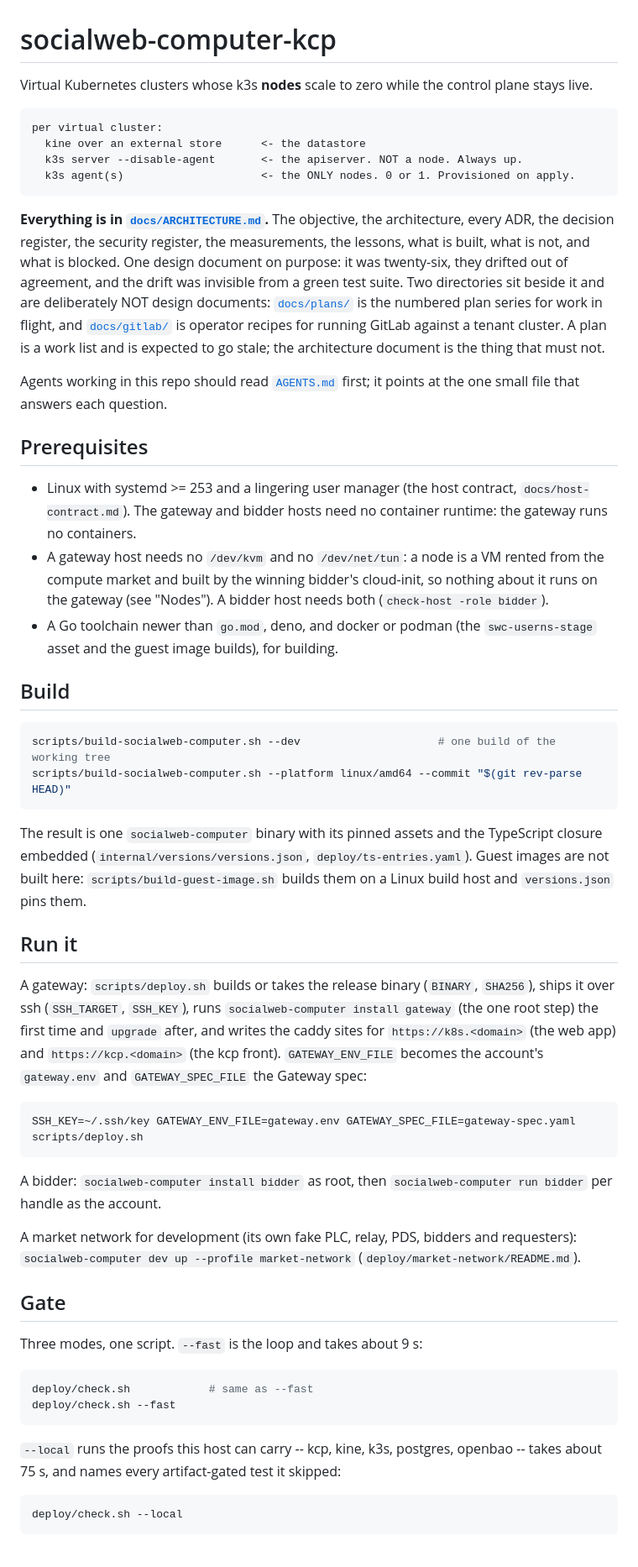
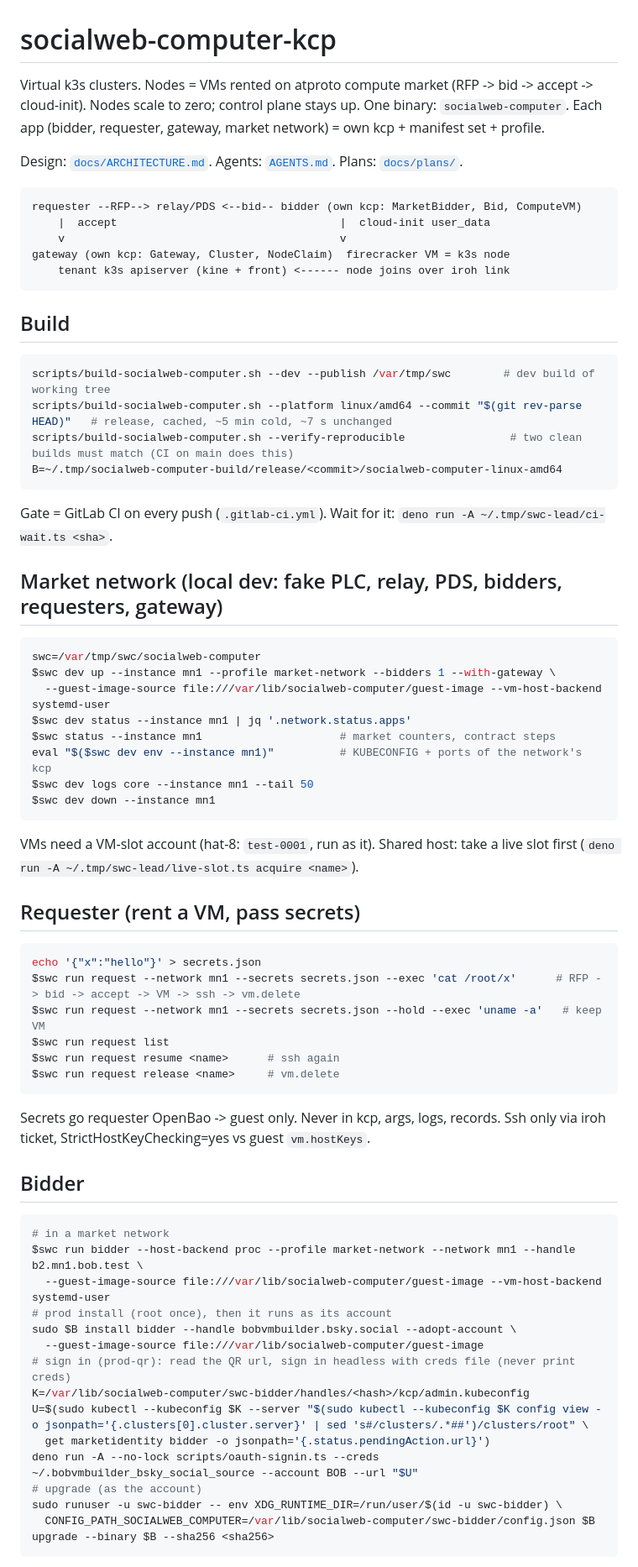
Before and after one commit to publicdomainrelay/kcp-vm, a Markdown page: README.md, the part around one of its changes. Shown at 84% size. GitHub-like rendering.

````diff
--- a/README.md
+++ b/README.md
@@ -1,70 +1,72 @@
 # socialweb-computer-kcp
 
-Virtual Kubernetes clusters whose k3s **nodes** scale to zero while the control plane stays live.
+Virtual k3s clusters. Nodes = VMs rented on atproto compute market (RFP -> bid -> accept -> cloud-init). Nodes scale to zero; control plane stays up. One binary: `socialweb-computer`. Each app (bidder, requester, gateway, market network) = own kcp + manifest set + profile.
+
+Design: [`docs/ARCHITECTURE.md`](docs/ARCHITECTURE.md). Agents: [`AGENTS.md`](AGENTS.md). Plans: [`docs/plans/`](docs/plans/).
 
 ```
-per virtual cluster:
-  kine over an external store      <- the datastore
-  k3s server --disable-agent       <- the apiserver. NOT a node. Always up.
-  k3s agent(s)                     <- the ONLY nodes. 0 or 1. Provisioned on apply.
+requester --RFP--> relay/PDS <--bid-- bidder (own kcp: MarketBidder, Bid, ComputeVM)
+    |  accept                                  |  cloud-init user_data
+    v                                          v
+gateway (own kcp: Gateway, Cluster, NodeClaim)  firecracker VM = k3s node
+    tenant k3s apiserver (kine + front) <------ node joins over iroh link
 ```
-
-**Everything is in [`docs/ARCHITECTURE.md`](docs/ARCHITECTURE.md).** The objective, the architecture, every ADR, the decision register, the security register, the measurements, the lessons, what is built, what is not, and what is blocked. One design document on purpose: it was twenty-six, they drifted out of agreement, and the drift was invisible from a green test suite. Two directories sit beside it and are deliberately NOT design documents: [`docs/plans/`](docs/plans/) is the numbered plan series for work in flight, and [`docs/gitlab/`](docs/gitlab/) is operator recipes for running GitLab against a tenant cluster. A plan is a work list and is expected to go stale; the architecture document is the thing that must not.
-
-Agents working in this repo should read [`AGENTS.md`](AGENTS.md) first; it points at the one small file that answers each question.
-
-## Prerequisites
-
-- Linux with systemd >= 253 and a lingering user manager (the host contract, `docs/host-contract.md`).
-  The gateway and bidder hosts need no container runtime: the gateway runs no containers.
-- A gateway host needs no `/dev/kvm` and no `/dev/net/tun`: a node is a VM rented from the compute
-  market and built by the winning bidder's cloud-init, so nothing about it runs on the gateway (see
-  "Nodes"). A bidder host needs both (`check-host -role bidder`).
-- A Go toolchain newer than `go.mod`, deno, and docker or podman (the `swc-userns-stage` asset and
-  the guest image builds), for building.
 
 ## Build
 
 ```bash
-scripts/build-socialweb-computer.sh --dev                     # one build of the working tree
-scripts/build-socialweb-computer.sh --platform linux/amd64 --commit "$(git rev-parse HEAD)"
+scripts/build-socialweb-computer.sh --dev --publish /var/tmp/swc        # dev build of working tree
+scripts/build-socialweb-computer.sh --platform linux/amd64 --commit "$(git rev-parse HEAD)"   # release, cached, ~5 min cold, ~7 s unchanged
+scripts/build-socialweb-computer.sh --verify-reproducible                # two clean builds must match (CI on main does this)
+B=~/.tmp/socialweb-computer-build/release/<commit>/socialweb-computer-linux-amd64
 ```
 
-The result is one `socialweb-computer` binary with its pinned assets and the TypeScript closure
-embedded (`internal/versions/versions.json`, `deploy/ts-entries.yaml`). Guest images are not built
-here: `scripts/build-guest-image.sh` builds them on a Linux build host and `versions.json` pins them.
+Gate = GitLab CI on every push (`.gitlab-ci.yml`). Wait for it: `deno run -A ~/.tmp/swc-lead/ci-wait.ts <sha>`.
 
-## Run it
-
-A gateway: `scripts/deploy.sh` builds or takes the release binary (`BINARY`, `SHA256`), ships it
-over ssh (`SSH_TARGET`, `SSH_KEY`), runs `socialweb-computer install gateway` (the one root step)
-the first time and `upgrade` after, and writes the caddy sites for `https://k8s.<domain>` (the web
-app) and `https://kcp.<domain>` (the kcp front). `GATEWAY_ENV_FILE` becomes the account's
-`gateway.env` and `GATEWAY_SPEC_FILE` the Gateway spec:
+## Market network (local dev: fake PLC, relay, PDS, bidders, requesters, gateway)
 
 ```bash
-SSH_KEY=~/.ssh/key GATEWAY_ENV_FILE=gateway.env GATEWAY_SPEC_FILE=gateway-spec.yaml scripts/deploy.sh
+swc=/var/tmp/swc/socialweb-computer
+$swc dev up --instance mn1 --profile market-network --bidders 1 --with-gateway \
+  --guest-image-source file:///var/lib/socialweb-computer/guest-image --vm-host-backend systemd-user
+$swc dev status --instance mn1 | jq '.network.status.apps'
+$swc status --instance mn1                     # market counters, contract steps
+eval "$($swc dev env --instance mn1)"          # KUBECONFIG + ports of the network's kcp
+$swc dev logs core --instance mn1 --tail 50
+$swc dev down --instance mn1
 ```
 
-A bidder: `socialweb-computer install bidder` as root, then `socialweb-computer run bidder` per handle
-as the account.
+VMs need a VM-slot account (hat-8: `test-0001`, run as it). Shared host: take a live slot first (`deno run -A ~/.tmp/swc-lead/live-slot.ts acquire <name>`).
 
-A market network for development (its own fake PLC, relay, PDS, bidders and requesters):
-`socialweb-computer dev up --profile market-network` (`deploy/market-network/README.md`).
-
-## Gate
-
-Three modes, one script. `--fast` is the loop and takes about 9 s:
+## Requester (rent a VM, pass secrets)
 
 ```bash
-deploy/check.sh            # same as --fast
-deploy/check.sh --fast
+echo '{"x":"hello"}' > secrets.json
+$swc run request --network mn1 --secrets secrets.json --exec 'cat /root/x'      # RFP -> bid -> accept -> VM -> ssh -> vm.delete
+$swc run request --network mn1 --secrets secrets.json --hold --exec 'uname -a'   # keep VM
+$swc run request list
+$swc run request resume <name>      # ssh again
+$swc run request release <name>     # vm.delete
 ```
 
-`--local` runs the proofs this host can carry -- kcp, kine, k3s, postgres, openbao -- takes about
-75 s, and names every artifact-gated test it skipped:
+Secrets go requester OpenBao -> guest only. Never in kcp, args, logs, records. Ssh only via iroh ticket, StrictHostKeyChecking=yes vs guest `vm.hostKeys`.
+
+## Bidder
 
 ```bash
-deploy/check.sh --local
+# in a market network
+$swc run bidder --host-backend proc --profile market-network --network mn1 --handle b2.mn1.bob.test \
+  --guest-image-source file:///var/lib/socialweb-computer/guest-image --vm-host-backend systemd-user
+# prod install (root once), then it runs as its account
+sudo $B install bidder --handle bobvmbuilder.bsky.social --adopt-account \
+  --guest-image-source file:///var/lib/socialweb-computer/guest-image
+# sign in (prod-qr): read the QR url, sign in headless with creds file (never print creds)
+K=/var/lib/socialweb-computer/swc-bidder/handles/<hash>/kcp/admin.kubeconfig
+U=$(sudo kubectl --kubeconfig $K --server "$(sudo kubectl --kubeconfig $K config view -o jsonpath='{.clusters[0].cluster.server}' | sed 's#/clusters/.*##')/clusters/root" \
+  get marketidentity bidder -o jsonpath='{.status.pendingAction.url}')
+deno run -A --no-lock scripts/oauth-signin.ts --creds ~/.bobvmbuilder_bsky_social_source --account BOB --url "$U"
+# upgrade (as the account)
+sudo runuser -u swc-bidder -- env XDG_RUNTIME_DIR=/run/user/$(id -u swc-bidder) \
+  CONFIG_PATH_SOCIALWEB_COMPUTER=/var/lib/socialweb-computer/swc-bidder/config.json $B upgrade --binary $B --sha256 <sha256>
 ```
 
````
Also changed, not shown: other parts of README.md (+35 -98 lines).
